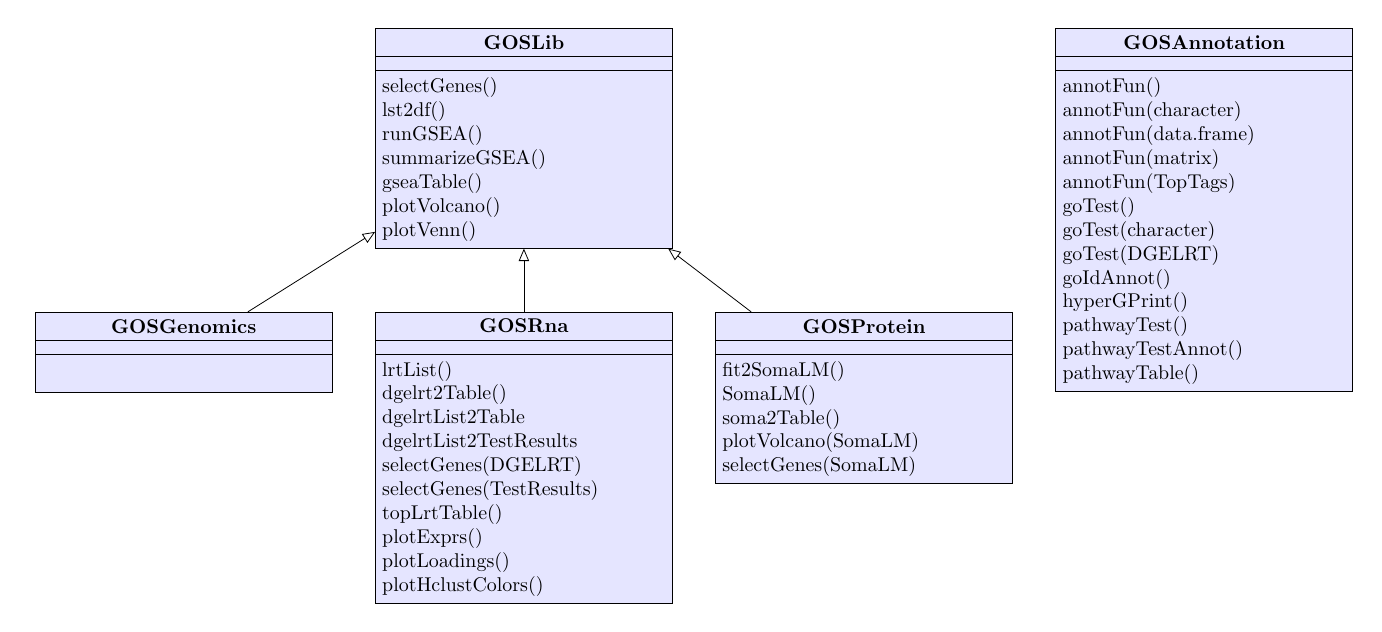
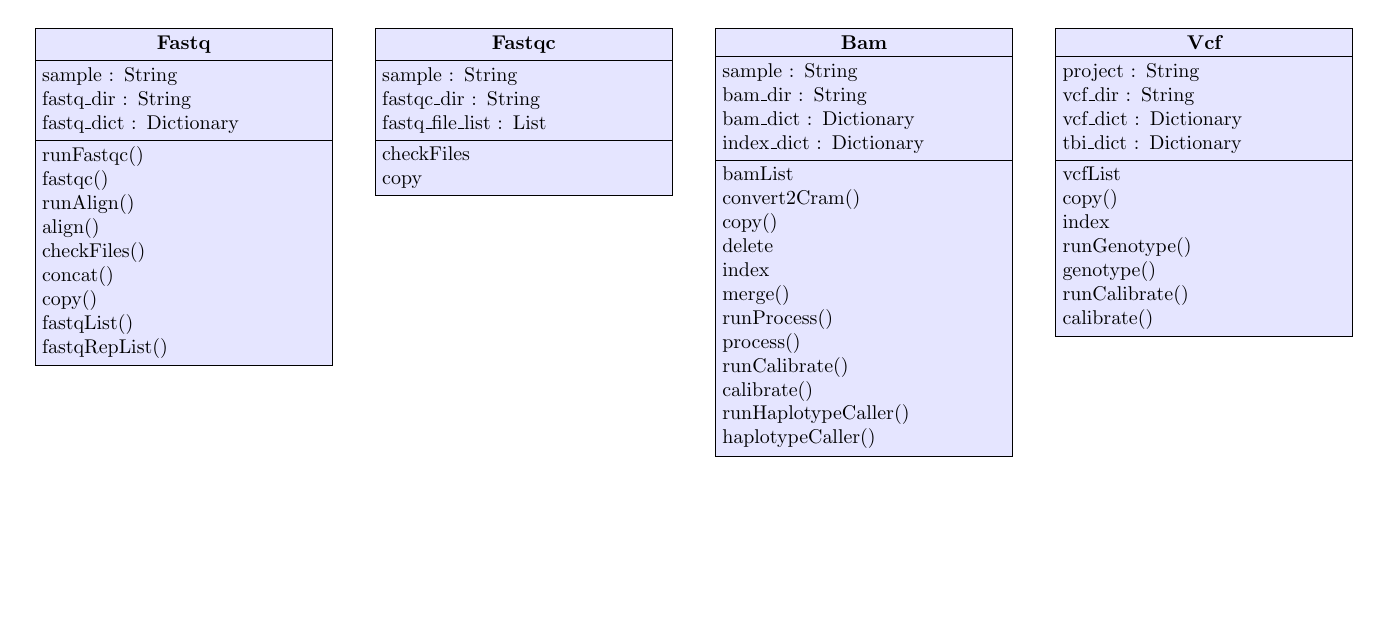
Before and after one commit to gwotto/dnaseq-pipeline, a LaTeX figure (extra/fig-dnaseq-pipeline-uml.tex): the whole page, the shorter picture padded with empty space. Compiled offline with pdfLaTeX.

Commit message:
uml diagram and documentation

```diff
--- a/extra/fig-dnaseq-pipeline-uml.tex
+++ b/extra/fig-dnaseq-pipeline-uml.tex
@@ -18,68 +18,69 @@
 
 \begin{tikzpicture}
 
-  \begin{class}[text width=5cm]{GOSLib}{0,0}
-    %\attribute{owner : String}
+  \begin{class}[text width=5cm]{Fastq}{0,0}
+    \attribute{sample : String}
+    \attribute{fastq\_dir : String}
+    \attribute{fastq\_dict : Dictionary}
     %\attribute{balance : Dollars = 0}
-    \operation{selectGenes()}
-    \operation{lst2df()}
-    \operation{runGSEA()}
-    \operation{summarizeGSEA()}
-    \operation{gseaTable()}
-    \operation{plotVolcano()}
-    \operation{plotVenn()}
+    \operation{runFastqc()}
+    \operation{fastqc()}
+    \operation{runAlign()}
+    \operation{align()}
+    \operation{checkFiles()}
+    \operation{concat()}
+    \operation{copy()}
+    \operation{fastqList()}
+    \operation{fastqRepList()}
   \end{class}
 
-  \begin{class}[text width=5cm]{GOSGenomics}{-6,-5}
-    \inherit{GOSLib}
-    \attribute{}
-    \operation{}
-    \operation{}
+  \begin{class}[text width=5cm]{Fastqc}{6,0}
+    % \inherit{GOSLib}
+    \attribute{sample : String}
+    \attribute{fastqc\_dir : String}
+    \attribute{fastq\_file\_list : List}
+    \operation{checkFiles}
+    \operation{copy}
   \end{class}
 
-  \begin{class}[text width=5cm]{GOSRna}{0,-5}
-    \inherit{GOSLib}
-    \attribute{}
-    \operation{lrtList()}
-    \operation{dgelrt2Table()}
-    \operation{dgelrtList2Table}
-    \operation{dgelrtList2TestResults}
-    \operation{selectGenes(DGELRT)}
-    \operation{selectGenes(TestResults)}
-    \operation{topLrtTable()}
-    \operation{plotExprs()}
-    \operation{plotLoadings()}
-    \operation{plotHclustColors()}
+  \begin{class}[text width=5cm]{Bam}{12,0}
+    % \inherit{GOSLib}
+    \attribute{sample : String}
+    \attribute{bam\_dir : String}
+    \attribute{bam\_dict : Dictionary}
+    \attribute{index\_dict : Dictionary}
+    \operation{bamList}
+    \operation{convert2Cram()}
+    \operation{copy()}
+    \operation{delete}
+    \operation{index}
+    \operation{merge()}
+
+    \operation{runProcess()}
+    \operation{process()}
+    \operation{runCalibrate()}
+    \operation{calibrate()}
+    \operation{runHaplotypeCaller()}
+    \operation{haplotypeCaller()}
   \end{class}
 
-  \begin{class}[text width=5cm]{GOSProtein}{6,-5}
-    \inherit{GOSLib}
-    \attribute{}
-    \operation{fit2SomaLM()}
-    \operation{SomaLM()}
-    \operation{soma2Table()}
-    \operation{plotVolcano(SomaLM)}
-    \operation{selectGenes(SomaLM)}
+  \begin{class}[text width=5cm]{Vcf}{18,0}
+    % \inherit{GOSLib}
+    \attribute{project : String}
+    \attribute{vcf\_dir : String}
+    \attribute{vcf\_dict : Dictionary}
+    \attribute{tbi\_dict : Dictionary}
+
+    \operation{vcfList}
+    \operation{copy()}
+    \operation{index}
+    \operation{runGenotype()}
+    \operation{genotype()}
+    \operation{runCalibrate()}
+    \operation{calibrate()}
   \end{class}
 
 
-  \begin{class}[text width=5cm]{GOSAnnotation}{12,0}
-    %\attribute{owner : String}
-    %\attribute{balance : Dollars = 0}
-    \operation{annotFun()}
-    \operation{annotFun(character)}
-    \operation{annotFun(data.frame)}
-    \operation{annotFun(matrix)}
-    \operation{annotFun(TopTags)}
-    \operation{goTest()}
-    \operation{goTest(character)}
-    \operation{goTest(DGELRT)}
-    \operation{goIdAnnot()}
-    \operation{hyperGPrint()}
-    \operation{pathwayTest()}
-    \operation{pathwayTestAnnot()}
-    \operation{pathwayTable()}
-  \end{class}
 
 \end{tikzpicture}
 
```
Also changed, not shown: config/config-sample-analysis.yml (+1 -1 lines), 2 other files.
